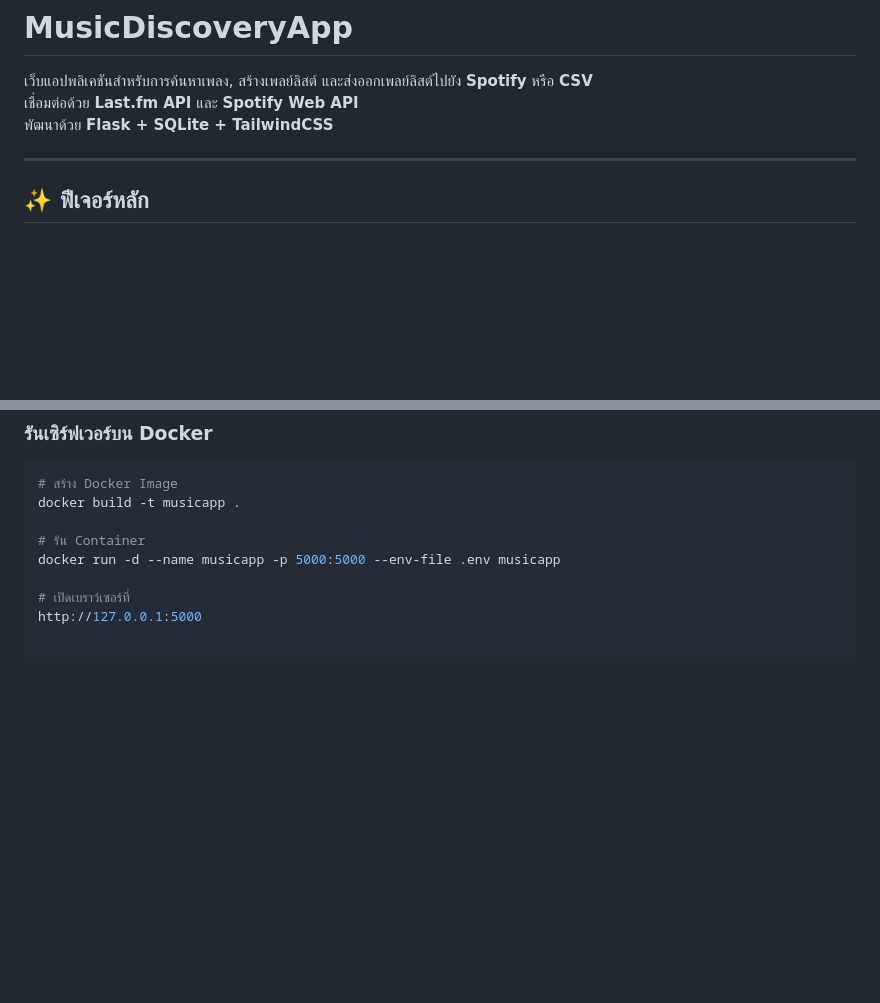
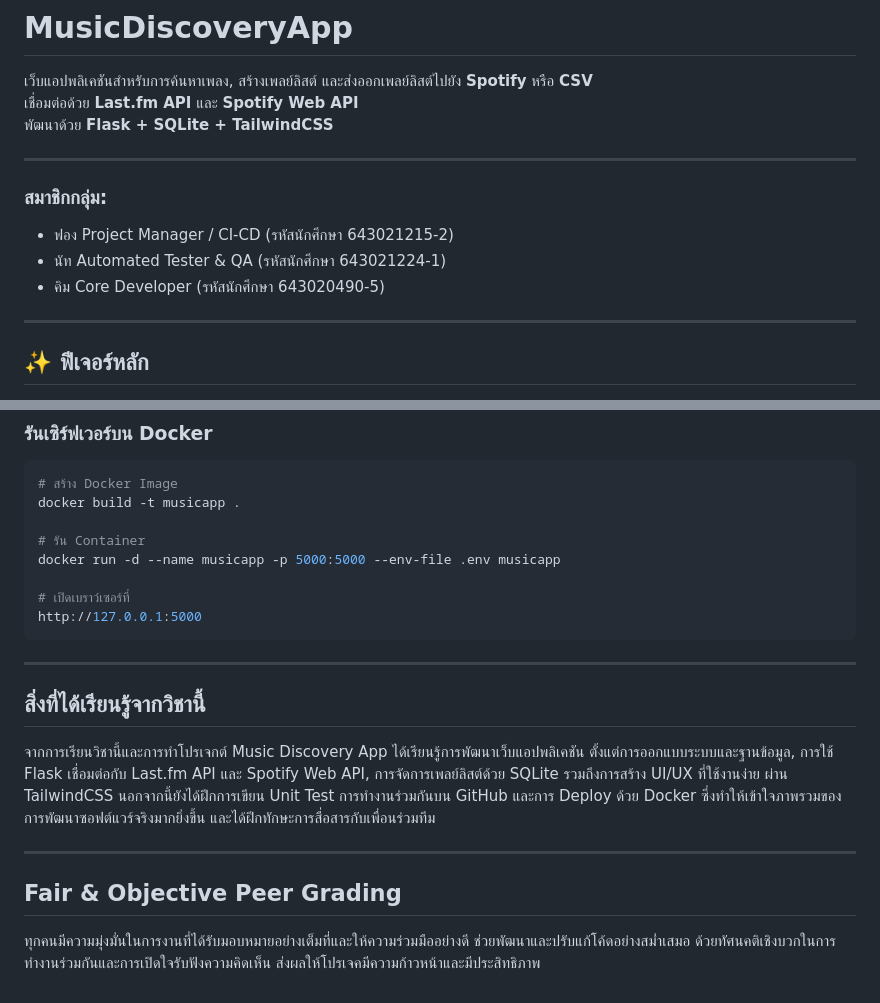
Before and after one commit to wongsakornss/Music-Discovery-App, a Markdown page: README.md, 2 parts joined by grey strips. Rendered like a GitHub page; blank space fills up the shorter version.

````diff
--- a/README.md
+++ b/README.md
@@ -3,6 +3,14 @@
 เว็บแอปพลิเคชันสำหรับการค้นหาเพลง, สร้างเพลย์ลิสต์ และส่งออกเพลย์ลิสต์ไปยัง **Spotify** หรือ **CSV**
 เชื่อมต่อด้วย **Last.fm API** และ **Spotify Web API**
 พัฒนาด้วย **Flask + SQLite + TailwindCSS**
+
+---
+
+### สมาชิกกลุ่ม:
+
+- ฟอง Project Manager / CI-CD (รหัสนักศึกษา 643021215-2)
+- นัท Automated Tester & QA (รหัสนักศึกษา 643021224-1)
+- คิม Core Developer (รหัสนักศึกษา 643020490-5)
 
 ---
 
@@ -96,3 +104,17 @@ docker run -d --name musicapp -p 5000:5000 --env-file .env musicapp
 
 # เปิดเบราว์เซอร์ที่
 http://127.0.0.1:5000
+```
+
+---
+
+## สิ่งที่ได้เรียนรู้จากวิชานี้
+
+จากการเรียนวิชานี้และการทำโปรเจกต์ Music Discovery App ได้เรียนรู้การพัฒนาเว็บแอปพลิเคชัน ตั้งแต่การออกแบบระบบและฐานข้อมูล, การใช้ Flask เชื่อมต่อกับ Last.fm API และ Spotify Web API, การจัดการเพลย์ลิสต์ด้วย SQLite รวมถึงการสร้าง UI/UX ที่ใช้งานง่าย ผ่าน TailwindCSS
+นอกจากนี้ยังได้ฝึกการเขียน Unit Test การทำงานร่วมกันบน GitHub และการ Deploy ด้วย Docker ซึ่งทำให้เข้าใจภาพรวมของการพัฒนาซอฟต์แวร์จริงมากยิ่งขึ้น และได้ฝึกทักษะการสื่อสารกับเพื่อนร่วมทีม
+
+---
+
+## Fair & Objective Peer Grading
+
+ทุกคนมีความมุ่งมั่นในการงานที่ได้รับมอบหมายอย่างเต็มที่และให้ความร่วมมืออย่างดี ช่วยพัฒนาและปรับแก้โค้ดอย่างสม่ำเสมอ ด้วยทัศนคติเชิงบวกในการทำงานร่วมกันและการเปิดใจรับฟังความคิดเห็น ส่งผลให้โปรเจคมีความก้าวหน้าและมีประสิทธิภาพ
````
